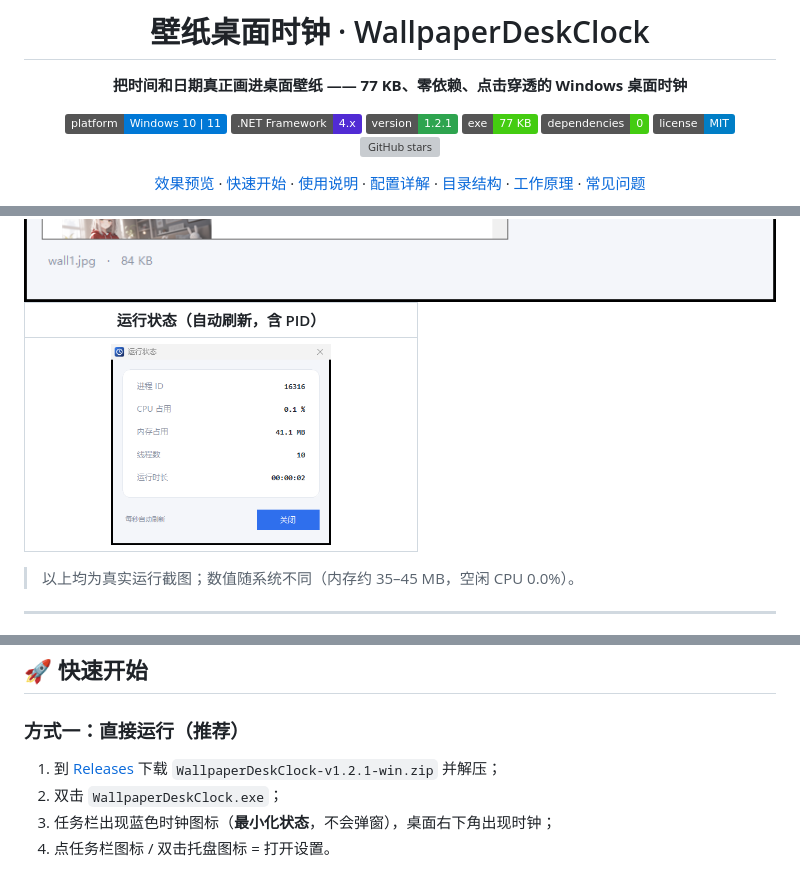
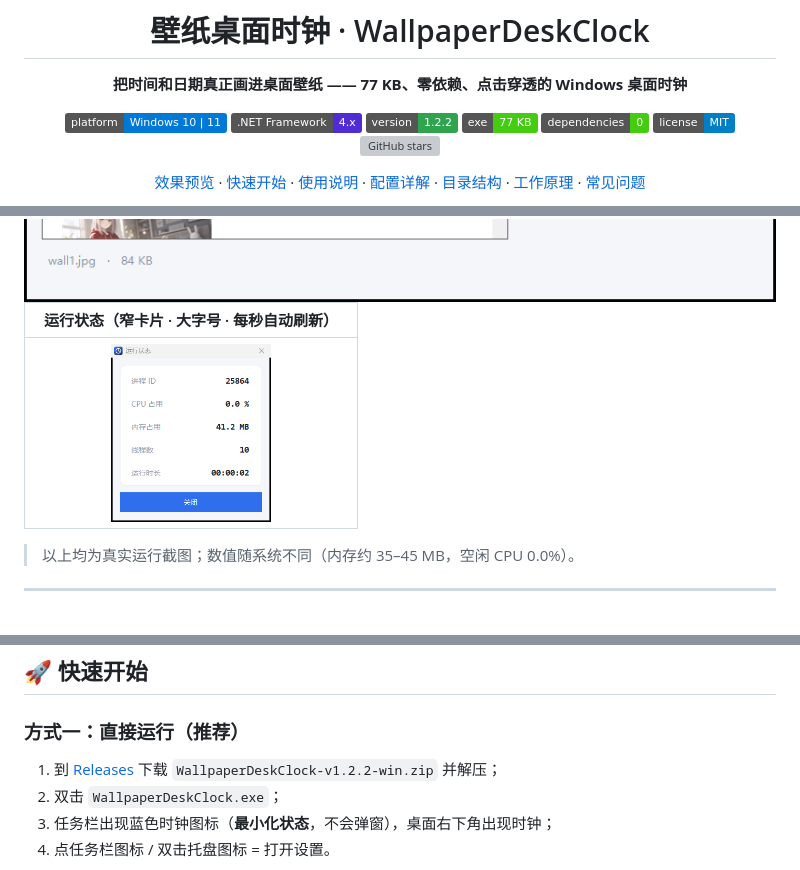
Before and after one commit to xkzm123/WallpaperDeskClock, a Markdown page: README.md, 3 parts joined by grey strips. Drawn GitHub-style; pictures changed too: docs/stats.png; badges without logos; grey boxes are pictures that could not be loaded.

```diff
--- a/README.md
+++ b/README.md
@@ -8,7 +8,7 @@
 
 [![Platform](https://img.shields.io/badge/platform-Windows%2010%20%7C%2011-0078D6?logo=windows&logoColor=white)](#-快速开始)
 [![.NET](https://img.shields.io/badge/.NET%20Framework-4.x-512BD4?logo=dotnet&logoColor=white)](#-源码编译)
-[![Version](https://img.shields.io/badge/version-1.2.1-2ea44f)](https://github.com/xkzm123/WallpaperDeskClock/releases/latest)
+[![Version](https://img.shields.io/badge/version-1.2.2-2ea44f)](https://github.com/xkzm123/WallpaperDeskClock/releases/latest)
 [![Size](https://img.shields.io/badge/exe-77%20KB-success)](#-为什么这么小)
 [![Dependencies](https://img.shields.io/badge/dependencies-0-brightgreen)](#-为什么这么小)
 [![License](https://img.shields.io/badge/license-MIT-blue)](LICENSE)
@@ -62,9 +62,9 @@ WallpaperDeskClock 换了个思路：时钟不是「窗口」，而是一层**
 
 <img src="docs/wallpaper.png" alt="壁纸库" width="100%" />
 
-| 运行状态（自动刷新，含 PID） |
+| 运行状态（窄卡片 · 大字号 · 每秒自动刷新） |
 | :---: |
-| <img src="docs/stats.png" alt="运行状态" width="60%" /> |
+| <img src="docs/stats.png" alt="运行状态" width="52%" /> |
 
 > 以上均为真实运行截图；数值随系统不同（内存约 35–45 MB，空闲 CPU 0.0%）。
 
@@ -100,7 +100,7 @@ WallpaperDeskClock 换了个思路：时钟不是「窗口」，而是一层**
 
 ### 方式一：直接运行（推荐）
 
-1. 到 [Releases](https://github.com/xkzm123/WallpaperDeskClock/releases/latest) 下载 `WallpaperDeskClock-v1.2.1-win.zip` 并解压；
+1. 到 [Releases](https://github.com/xkzm123/WallpaperDeskClock/releases/latest) 下载 `WallpaperDeskClock-v1.2.2-win.zip` 并解压；
 2. 双击 `WallpaperDeskClock.exe`；
 3. 任务栏出现蓝色时钟图标（**最小化状态**，不会弹窗），桌面右下角出现时钟；
 4. 点任务栏图标 / 双击托盘图标 = 打开设置。
```
Also changed, not shown: 2 other files.
